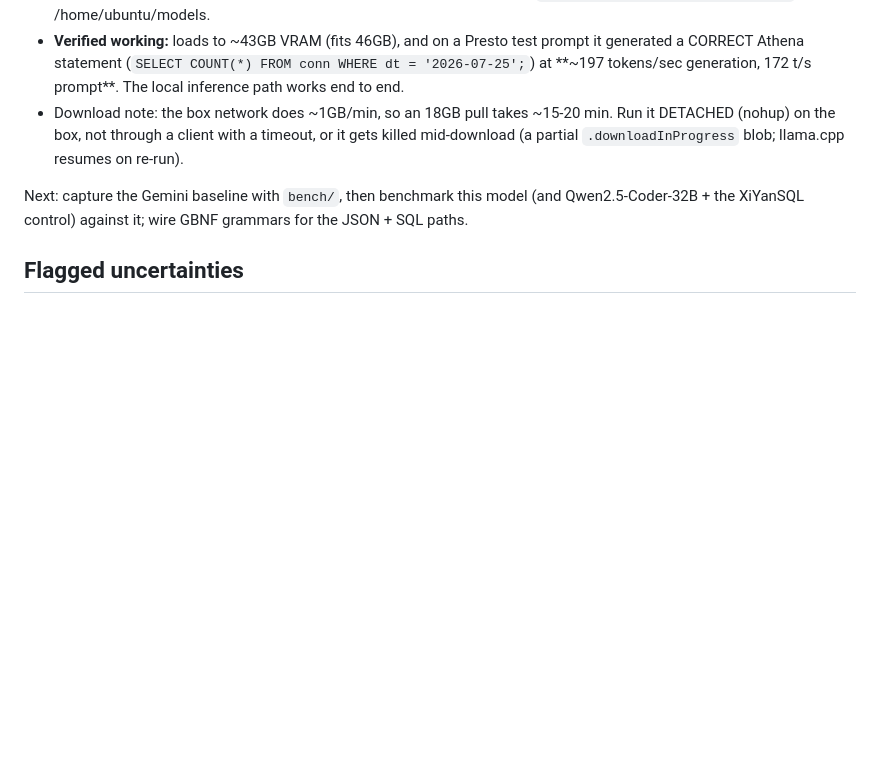
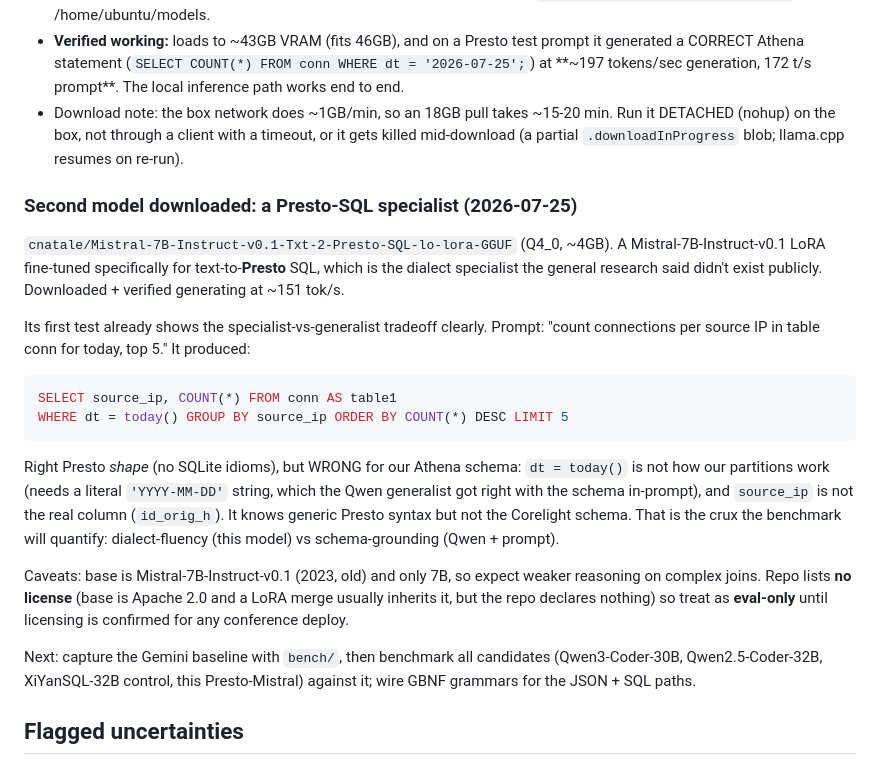
Before and after one commit to bhnoc/NOCgentic, a Markdown page: docs/llm/local-model-research-2026-07-25.md, the part around the change. Rendered like a GitHub page; blank space fills up the shorter version.

Commit message:
docs(llm): add Presto-SQL Mistral specialist to the benchmark set
Downloaded cnatale/Mistral-7B-Instruct-v0.1-Txt-2-Presto-SQL-lo-lora-GGUF (Q4_0,
~4GB), a Mistral-7B LoRA fine-tuned for text-to-Presto-SQL. Verified generating
at ~151 tok/s. First test shows the specialist-vs-generalist tradeoff to benchmark:
it produces correct Presto *shape* but wrong-for-our-schema output (dt = today()
instead of a literal partition date; source_ip instead of id_orig_h). Knows the
dialect, not the Corelight schema. Flagged eval-only (repo lists no license;
base v0.1 is old + 7B, weaker reasoning expected).

Co-Authored-By: Claude Opus 4.8 <noreply@anthropic.com>

````diff
--- a/docs/llm/local-model-research-2026-07-25.md
+++ b/docs/llm/local-model-research-2026-07-25.md
@@ -44,7 +44,19 @@ The GPU stack is now live on the box (full runbook in the deploy skill):
 - **Verified working:** loads to ~43GB VRAM (fits 46GB), and on a Presto test prompt it generated a CORRECT Athena statement (`SELECT COUNT(*) FROM conn WHERE dt = '2026-07-25';`) at **~197 tokens/sec generation, 172 t/s prompt**. The local inference path works end to end.
 - Download note: the box network does ~1GB/min, so an 18GB pull takes ~15-20 min. Run it DETACHED (nohup) on the box, not through a client with a timeout, or it gets killed mid-download (a partial `.downloadInProgress` blob; llama.cpp resumes on re-run).
 
-Next: capture the Gemini baseline with `bench/`, then benchmark this model (and Qwen2.5-Coder-32B + the XiYanSQL control) against it; wire GBNF grammars for the JSON + SQL paths.
+### Second model downloaded: a Presto-SQL specialist (2026-07-25)
+`cnatale/Mistral-7B-Instruct-v0.1-Txt-2-Presto-SQL-lo-lora-GGUF` (Q4_0, ~4GB). A Mistral-7B-Instruct-v0.1 LoRA fine-tuned specifically for text-to-**Presto** SQL, which is the dialect specialist the general research said didn't exist publicly. Downloaded + verified generating at ~151 tok/s.
+
+Its first test already shows the specialist-vs-generalist tradeoff clearly. Prompt: "count connections per source IP in table conn for today, top 5." It produced:
+```sql
+SELECT source_ip, COUNT(*) FROM conn AS table1
+WHERE dt = today() GROUP BY source_ip ORDER BY COUNT(*) DESC LIMIT 5
+```
+Right Presto *shape* (no SQLite idioms), but WRONG for our Athena schema: `dt = today()` is not how our partitions work (needs a literal `'YYYY-MM-DD'` string, which the Qwen generalist got right with the schema in-prompt), and `source_ip` is not the real column (`id_orig_h`). It knows generic Presto syntax but not the Corelight schema. That is the crux the benchmark will quantify: dialect-fluency (this model) vs schema-grounding (Qwen + prompt).
+
+Caveats: base is Mistral-7B-Instruct-v0.1 (2023, old) and only 7B, so expect weaker reasoning on complex joins. Repo lists **no license** (base is Apache 2.0 and a LoRA merge usually inherits it, but the repo declares nothing) so treat as **eval-only** until licensing is confirmed for any conference deploy.
+
+Next: capture the Gemini baseline with `bench/`, then benchmark all candidates (Qwen3-Coder-30B, Qwen2.5-Coder-32B, XiYanSQL-32B control, this Presto-Mistral) against it; wire GBNF grammars for the JSON + SQL paths.
 
 ## Flagged uncertainties
 - LiveSQLBench leaderboard last updated 2026-03-02, so it may lag the very latest July 2026 releases; Qwen3-Coder-30B-A3B is not yet on it, so its SQL score is inferred from family lineage, not measured.
````
